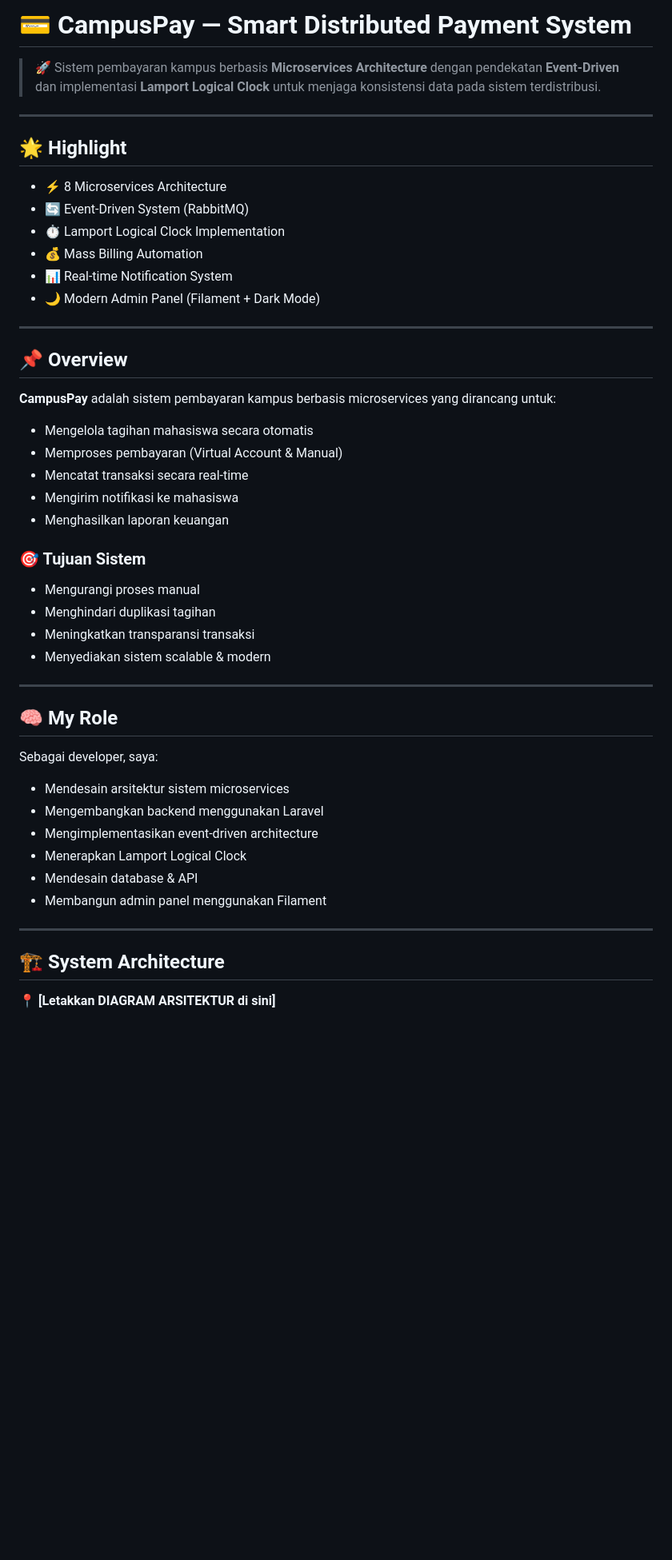
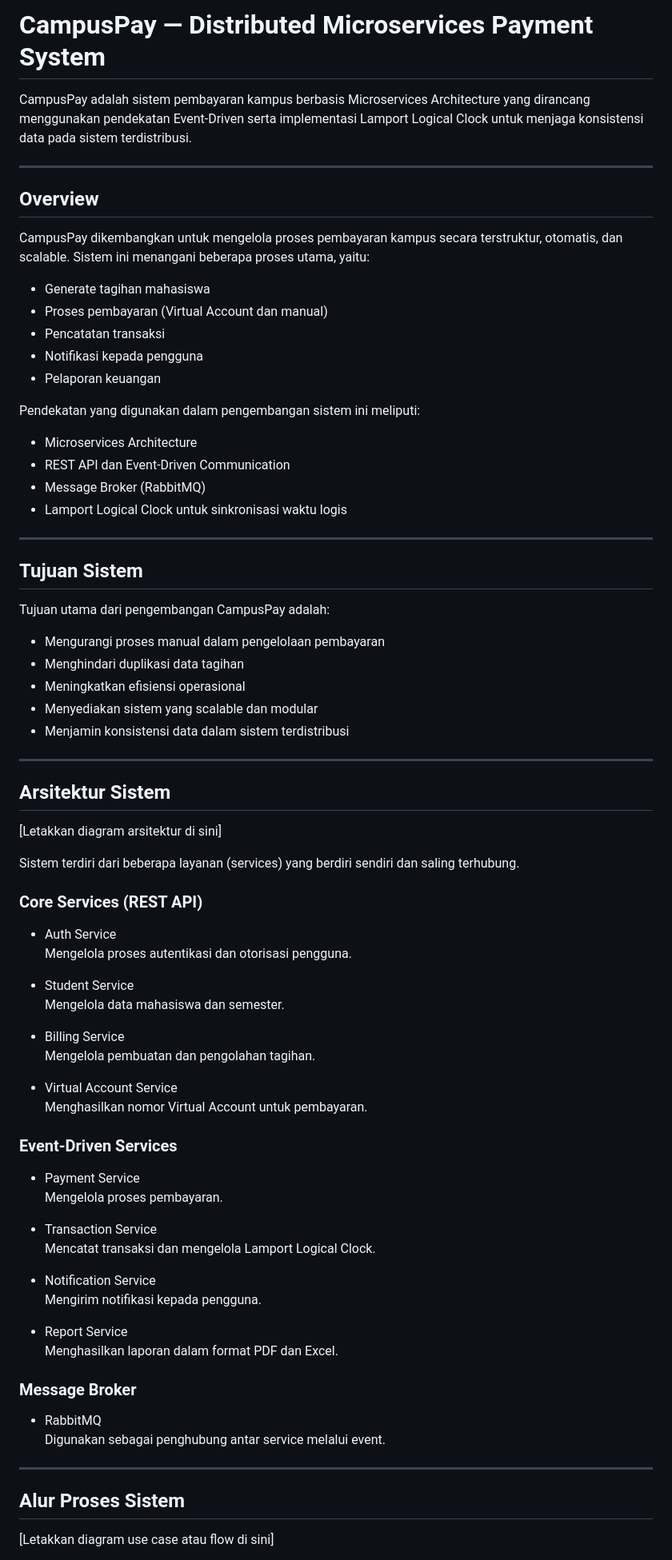
Before and after one commit to ikbalpadila/CampusPay, a Markdown page: README.md, the part around one of its changes. Shown at 80% size. GitHub-like rendering; blank space fills up the shorter version.

```diff
--- a/README.md
+++ b/README.md
@@ -1,52 +1,82 @@
-# 💳 CampusPay — Smart Distributed Payment System
+# CampusPay — Distributed Microservices Payment System
 
-> 🚀 Sistem pembayaran kampus berbasis **Microservices Architecture** dengan pendekatan **Event-Driven** dan implementasi **Lamport Logical Clock** untuk menjaga konsistensi data pada sistem terdistribusi.
+CampusPay adalah sistem pembayaran kampus berbasis Microservices Architecture yang dirancang menggunakan pendekatan Event-Driven serta implementasi Lamport Logical Clock untuk menjaga konsistensi data pada sistem terdistribusi.
 
 ---
 
-## 🌟 Highlight
+## Overview
 
-- ⚡ 8 Microservices Architecture
-- 🔄 Event-Driven System (RabbitMQ)
-- ⏱️ Lamport Logical Clock Implementation
-- 💰 Mass Billing Automation
-- 📊 Real-time Notification System
-- 🌙 Modern Admin Panel (Filament + Dark Mode)
+CampusPay dikembangkan untuk mengelola proses pembayaran kampus secara terstruktur, otomatis, dan scalable. Sistem ini menangani beberapa proses utama, yaitu:
+
+- Generate tagihan mahasiswa
+- Proses pembayaran (Virtual Account dan manual)
+- Pencatatan transaksi
+- Notifikasi kepada pengguna
+- Pelaporan keuangan
+
+Pendekatan yang digunakan dalam pengembangan sistem ini meliputi:
+
+- Microservices Architecture
+- REST API dan Event-Driven Communication
+- Message Broker (RabbitMQ)
+- Lamport Logical Clock untuk sinkronisasi waktu logis
 
 ---
 
-## 📌 Overview
+## Tujuan Sistem
 
-**CampusPay** adalah sistem pembayaran kampus berbasis microservices yang dirancang untuk:
+Tujuan utama dari pengembangan CampusPay adalah:
 
-- Mengelola tagihan mahasiswa secara otomatis
-- Memproses pembayaran (Virtual Account & Manual)
-- Mencatat transaksi secara real-time
-- Mengirim notifikasi ke mahasiswa
-- Menghasilkan laporan keuangan
-
-### 🎯 Tujuan Sistem
-- Mengurangi proses manual
-- Menghindari duplikasi tagihan
-- Meningkatkan transparansi transaksi
-- Menyediakan sistem scalable & modern
+- Mengurangi proses manual dalam pengelolaan pembayaran
+- Menghindari duplikasi data tagihan
+- Meningkatkan efisiensi operasional
+- Menyediakan sistem yang scalable dan modular
+- Menjamin konsistensi data dalam sistem terdistribusi
 
 ---
 
-## 🧠 My Role
+## Arsitektur Sistem
 
-Sebagai developer, saya:
+[Letakkan diagram arsitektur di sini]
 
-- Mendesain arsitektur sistem microservices
-- Mengembangkan backend menggunakan Laravel
-- Mengimplementasikan event-driven architecture
-- Menerapkan Lamport Logical Clock
-- Mendesain database & API
-- Membangun admin panel menggunakan Filament
+Sistem terdiri dari beberapa layanan (services) yang berdiri sendiri dan saling terhubung.
+
+### Core Services (REST API)
+
+- Auth Service
+  Mengelola proses autentikasi dan otorisasi pengguna.
+
+- Student Service
+  Mengelola data mahasiswa dan semester.
+
+- Billing Service
+  Mengelola pembuatan dan pengolahan tagihan.
+
+- Virtual Account Service
+  Menghasilkan nomor Virtual Account untuk pembayaran.
+
+### Event-Driven Services
+
+- Payment Service
+  Mengelola proses pembayaran.
+
+- Transaction Service
+  Mencatat transaksi dan mengelola Lamport Logical Clock.
+
+- Notification Service
+  Mengirim notifikasi kepada pengguna.
+
+- Report Service
+  Menghasilkan laporan dalam format PDF dan Excel.
+
+### Message Broker
+
+- RabbitMQ
+  Digunakan sebagai penghubung antar service melalui event.
 
 ---
 
-## 🏗️ System Architecture
+## Alur Proses Sistem
 
-📍 **[Letakkan DIAGRAM ARSITEKTUR di sini]**
+[Letakkan diagram use case atau flow di sini]
 
```
Also changed, not shown: other parts of README.md (+129 -113 lines).
